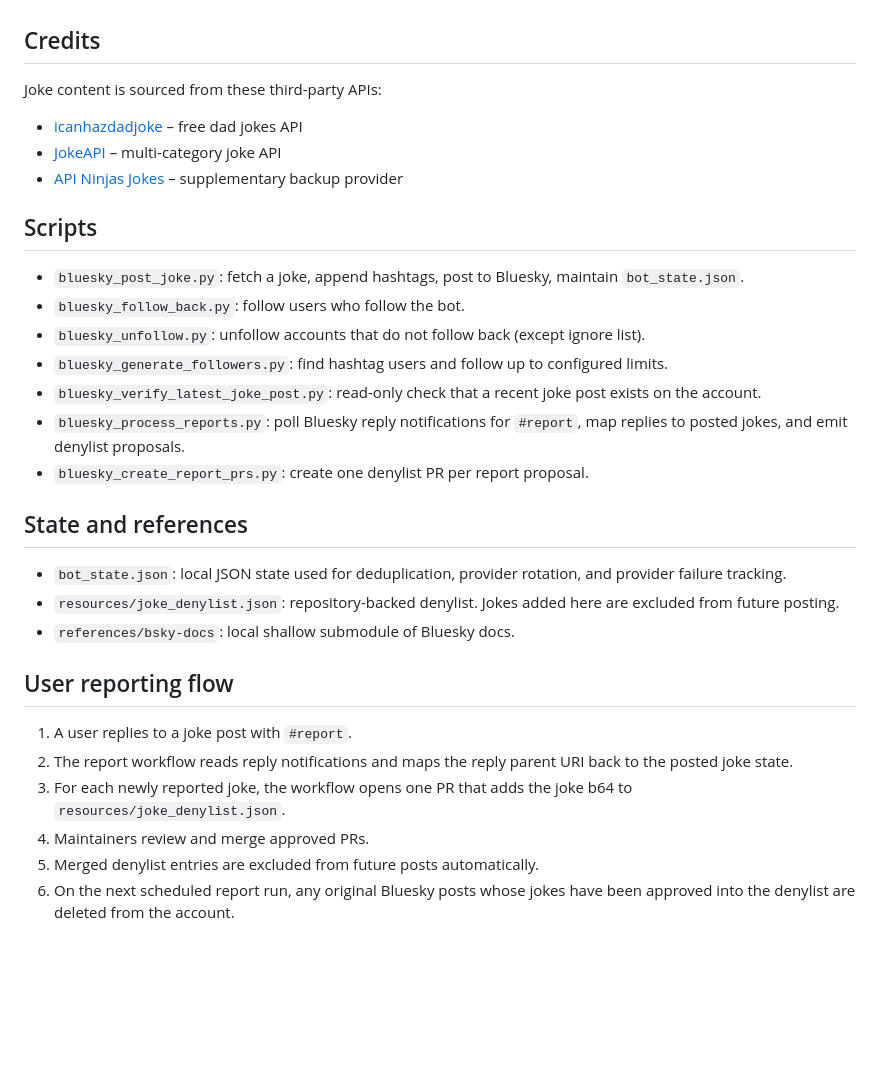
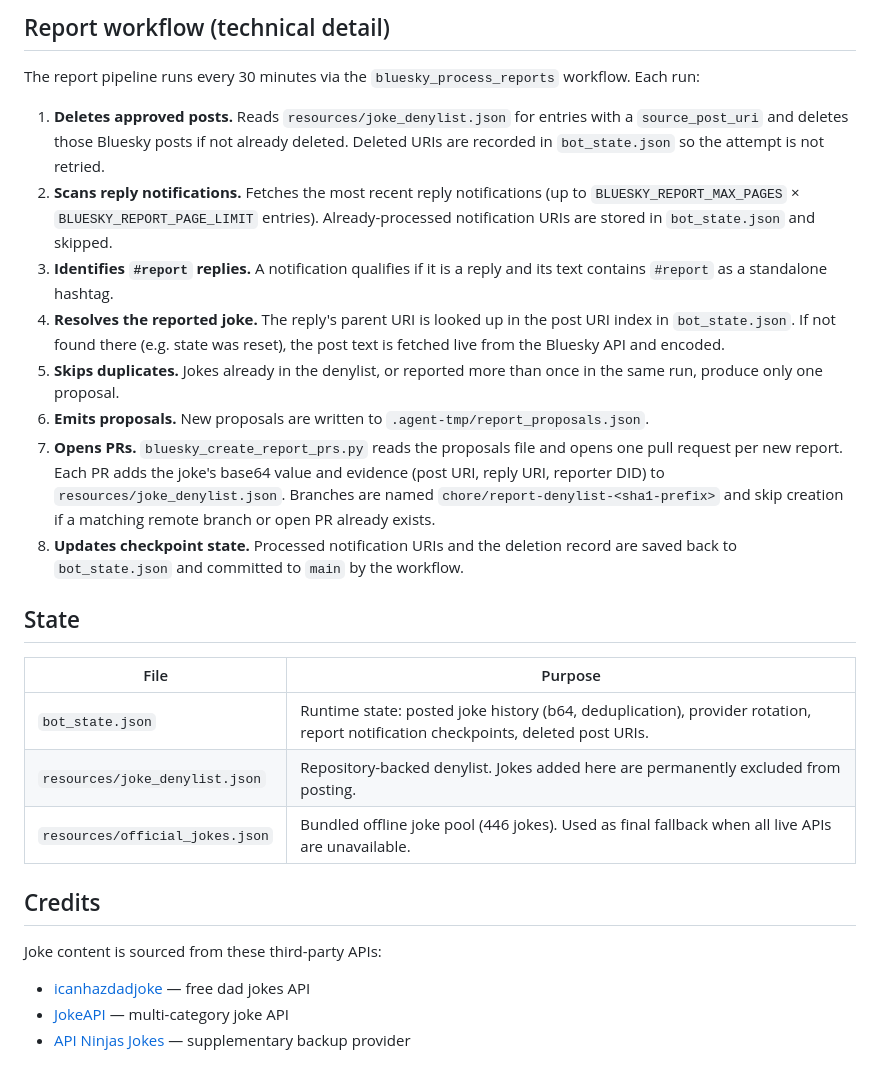
Before and after one commit to chris-gillatt/thejokebot, a Markdown page: README.md, the part around one of its changes. GitHub-like rendering; blank space fills up the shorter version.

```diff
--- a/README.md
+++ b/README.md
@@ -53,33 +71,28 @@ These controls apply to:
+## Report workflow (technical detail)
+
+The report pipeline runs every 30 minutes via the `bluesky_process_reports` workflow. Each run:
+
+1. **Deletes approved posts.** Reads `resources/joke_denylist.json` for entries with a `source_post_uri` and deletes those Bluesky posts if not already deleted. Deleted URIs are recorded in `bot_state.json` so the attempt is not retried.
+2. **Scans reply notifications.** Fetches the most recent reply notifications (up to `BLUESKY_REPORT_MAX_PAGES` × `BLUESKY_REPORT_PAGE_LIMIT` entries). Already-processed notification URIs are stored in `bot_state.json` and skipped.
+3. **Identifies `#report` replies.** A notification qualifies if it is a reply and its text contains `#report` as a standalone hashtag.
+4. **Resolves the reported joke.** The reply's parent URI is looked up in the post URI index in `bot_state.json`. If not found there (e.g. state was reset), the post text is fetched live from the Bluesky API and encoded.
+5. **Skips duplicates.** Jokes already in the denylist, or reported more than once in the same run, produce only one proposal.
+6. **Emits proposals.** New proposals are written to `.agent-tmp/report_proposals.json`.
+7. **Opens PRs.** `bluesky_create_report_prs.py` reads the proposals file and opens one pull request per new report. Each PR adds the joke's base64 value and evidence (post URI, reply URI, reporter DID) to `resources/joke_denylist.json`. Branches are named `chore/report-denylist-<sha1-prefix>` and skip creation if a matching remote branch or open PR already exists.
+8. **Updates checkpoint state.** Processed notification URIs and the deletion record are saved back to `bot_state.json` and committed to `main` by the workflow.
+
+## State
+
+| File | Purpose |
+|---|---|
+| `bot_state.json` | Runtime state: posted joke history (b64, deduplication), provider rotation, report notification checkpoints, deleted post URIs. |
+| `resources/joke_denylist.json` | Repository-backed denylist. Jokes added here are permanently excluded from posting. |
+| `resources/official_jokes.json` | Bundled offline joke pool (446 jokes). Used as final fallback when all live APIs are unavailable. |
 
 ## Credits
 
 Joke content is sourced from these third-party APIs:
 
-- [icanhazdadjoke](https://icanhazdadjoke.com/api) – free dad jokes API
-- [JokeAPI](https://jokeapi.dev) – multi-category joke API
-- [API Ninjas Jokes](https://api-ninjas.com/api/jokes) – supplementary backup provider
-
-## Scripts
-
-- `bluesky_post_joke.py`: fetch a joke, append hashtags, post to Bluesky, maintain `bot_state.json`.
-- `bluesky_follow_back.py`: follow users who follow the bot.
-- `bluesky_unfollow.py`: unfollow accounts that do not follow back (except ignore list).
-- `bluesky_generate_followers.py`: find hashtag users and follow up to configured limits.
-- `bluesky_verify_latest_joke_post.py`: read-only check that a recent joke post exists on the account.
-- `bluesky_process_reports.py`: poll Bluesky reply notifications for `#report`, map replies to posted jokes, and emit denylist proposals.
-- `bluesky_create_report_prs.py`: create one denylist PR per report proposal.
-
-## State and references
-
-- `bot_state.json`: local JSON state used for deduplication, provider rotation, and provider failure tracking.
-- `resources/joke_denylist.json`: repository-backed denylist. Jokes added here are excluded from future posting.
-- `references/bsky-docs`: local shallow submodule of Bluesky docs.
-
-## User reporting flow
-
-1. A user replies to a joke post with `#report`.
-2. The report workflow reads reply notifications and maps the reply parent URI back to the posted joke state.
-3. For each newly reported joke, the workflow opens one PR that adds the joke b64 to `resources/joke_denylist.json`.
-4. Maintainers review and merge approved PRs.
-5. Merged denylist entries are excluded from future posts automatically.
-6. On the next scheduled report run, any original Bluesky posts whose jokes have been approved into the denylist are deleted from the account.
+- [icanhazdadjoke](https://icanhazdadjoke.com/api) — free dad jokes API
+- [JokeAPI](https://jokeapi.dev) — multi-category joke API
+- [API Ninjas Jokes](https://api-ninjas.com/api/jokes) — supplementary backup provider
```
Also changed, not shown: other parts of README.md (+35 -17 lines).
